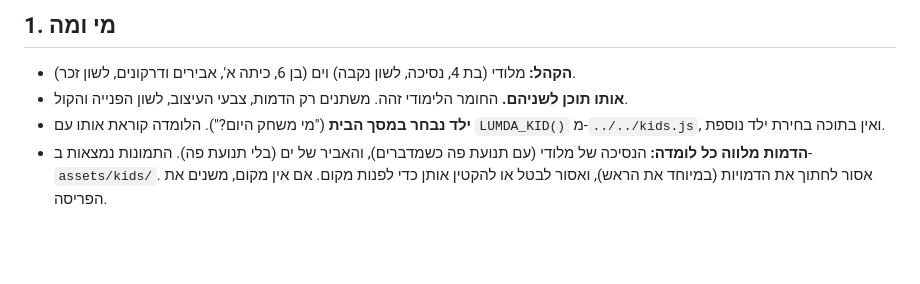
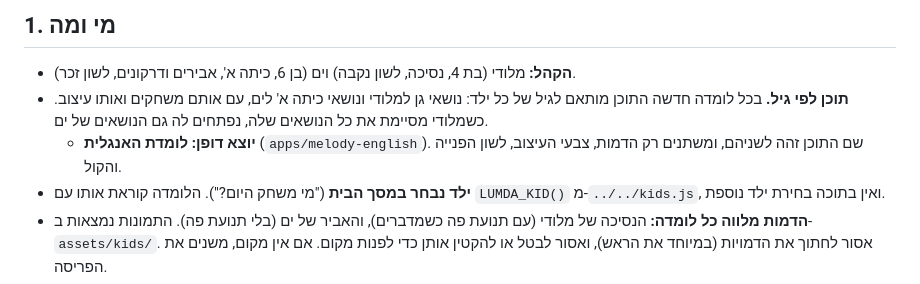
Before and after one commit to kobi2132/lumda, a Markdown page: CLAUDE.md, the part around the change. Rendered like a GitHub page; blank space fills up the shorter version.

Commit message:
CLAUDE.md: new apps adapt content to each child's age; identical content is only for the English app
Co-Authored-By: Claude Opus 5.5 (1M context) <noreply@anthropic.com>
Claude-Session: https://claude.ai/code/session_01KEWyzxrJdxL5wmrsWQdjKR

```diff
--- a/CLAUDE.md
+++ b/CLAUDE.md
@@ -5,7 +5,8 @@
 ## 1. מי ומה
 
 - **הקהל:** מלודי (בת 4, נסיכה, לשון נקבה) וים (בן 6, כיתה א', אבירים ודרקונים, לשון זכר).
-- **אותו תוכן לשניהם.** החומר הלימודי זהה. משתנים רק הדמות, צבעי העיצוב, לשון הפנייה והקול.
+- **תוכן לפי גיל.** בכל לומדה חדשה התוכן מותאם לגיל של כל ילד: נושאי גן למלודי ונושאי כיתה א' לים, עם אותם משחקים ואותו עיצוב. כשמלודי מסיימת את כל הנושאים שלה, נפתחים לה גם הנושאים של ים.
+  - **יוצא דופן: לומדת האנגלית** (`apps/melody-english`). שם התוכן זהה לשניהם, ומשתנים רק הדמות, צבעי העיצוב, לשון הפנייה והקול.
 - **ילד נבחר במסך הבית** ("מי משחק היום?"). הלומדה קוראת אותו עם `LUMDA_KID()` מ-`../../kids.js`, ואין בתוכה בחירת ילד נוספת.
 - **הדמות מלווה כל לומדה:** הנסיכה של מלודי (עם תנועת פה כשמדברים), והאביר של ים (בלי תנועת פה). התמונות נמצאות ב-`assets/kids/`. אסור לחתוך את הדמויות (במיוחד את הראש), ואסור לבטל או להקטין אותן כדי לפנות מקום. אם אין מקום, משנים את הפריסה.
 - **שפה:** יעקב כותב בעברית, ועונים לו בעברית. בקוד, ב-commits ובשמות הקבצים כותבים באנגלית.
```
